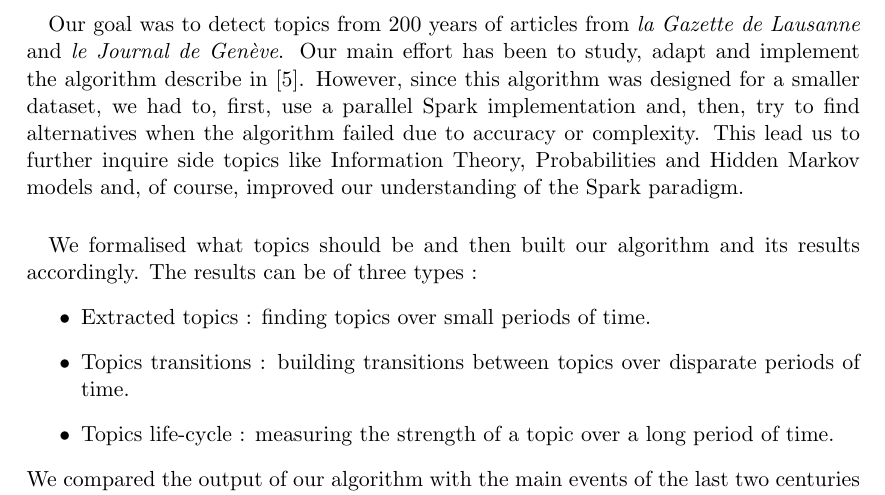
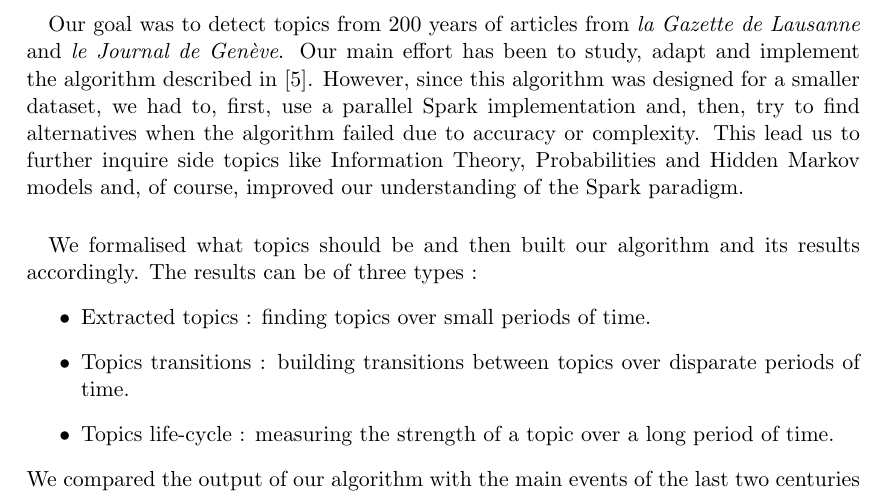
Before and after one commit to ChristianMct/bigdata-event-stream-detection, a LaTeX document (report/report.tex, which reads report/conclusion.tex): part of page 22 of 23, cut so that both start at the same text. Compiled offline with pdfLaTeX.

Commit message:
Last change on the report

```diff
--- a/report/conclusion.tex
+++ b/report/conclusion.tex
@@ -1,7 +1,7 @@
 \section{Conclusion}
 
 \paragraph{}
-Our goal was to detect topics from 200 years of articles from \emph{la Gazette de Lausanne} and \emph{le Journal de Genève}. Our main effort has been to study, adapt and implement the algorithm describe in \cite{kdd05-ttm}. However, since this algorithm was designed for a smaller dataset, we had to, first, use a parallel Spark implementation and, then, try to find alternatives when the algorithm failed due to accuracy or complexity. This lead us to further inquire side topics like Information Theory, Probabilities and Hidden Markov models and, of course, improved our understanding of the Spark paradigm.
+Our goal was to detect topics from 200 years of articles from \emph{la Gazette de Lausanne} and \emph{le Journal de Genève}. Our main effort has been to study, adapt and implement the algorithm described in \cite{kdd05-ttm}. However, since this algorithm was designed for a smaller dataset, we had to, first, use a parallel Spark implementation and, then, try to find alternatives when the algorithm failed due to accuracy or complexity. This lead us to further inquire side topics like Information Theory, Probabilities and Hidden Markov models and, of course, improved our understanding of the Spark paradigm.
 
 \paragraph{}
 We formalised what topics should be and then built our algorithm and its results accordingly. The results can be of three types :
```
